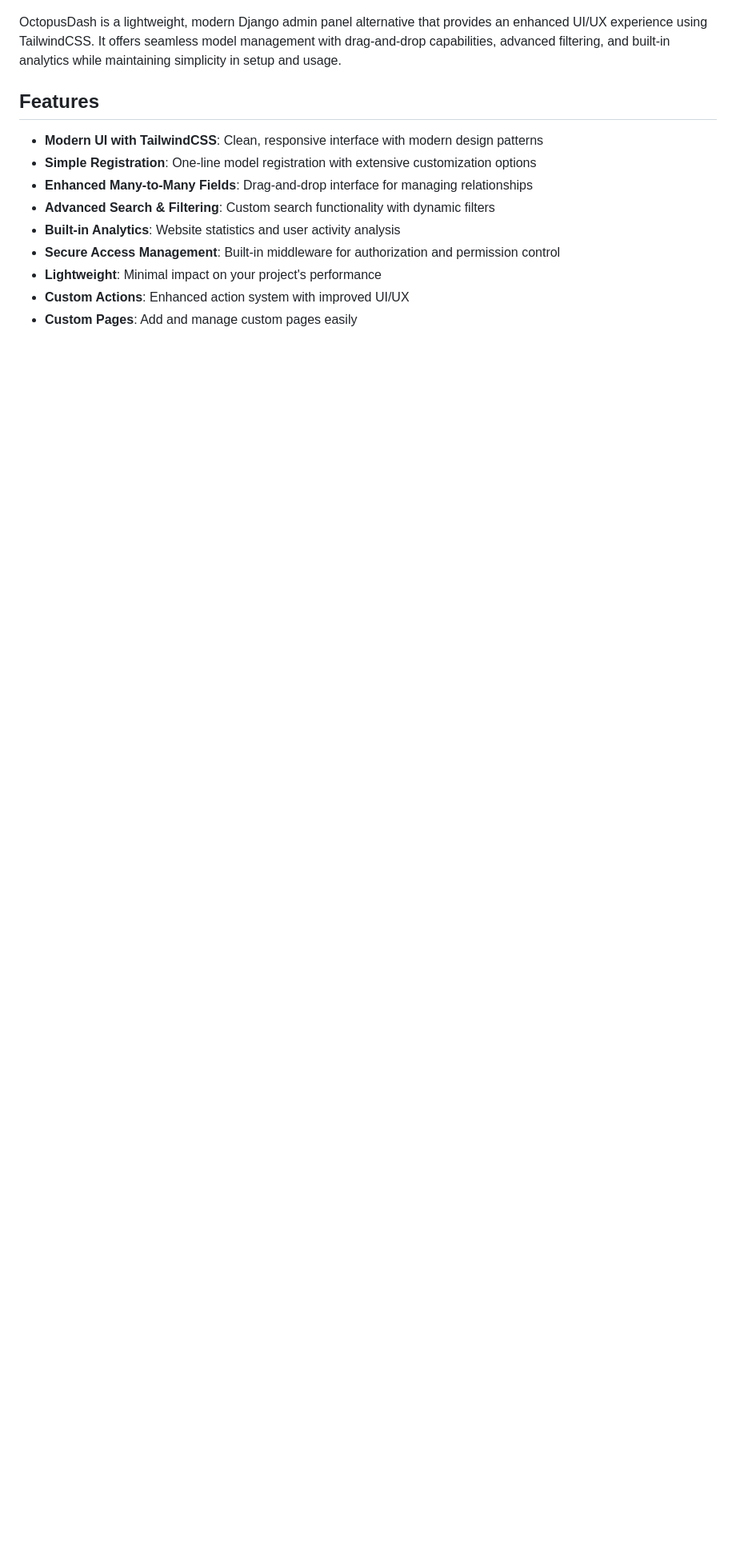
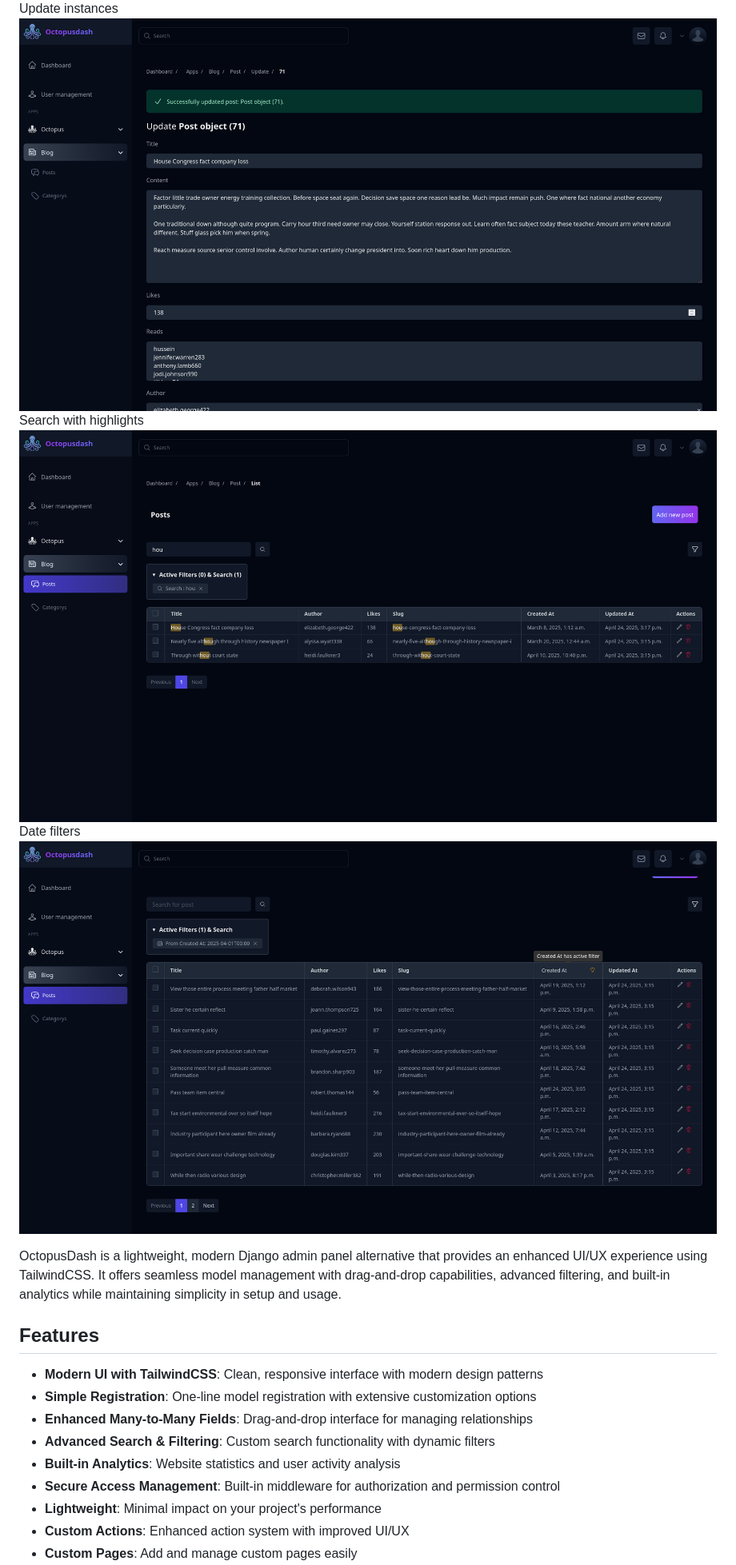
Before and after one commit to husseinnaeemsec/octopus-dash, a Markdown page: README.md, the part around the change printed below. Shown: that part at 80% size. GitHub-like rendering; pictures changed too: img/screenshot3.png (added), img/screenshot4.png (added), img/screenshot5.png (added); blank space fills up the shorter version.

Commit message:
Edting README.md

```diff
--- a/README.md
+++ b/README.md
@@ -29,4 +30,10 @@ We recommend:
 ![Dashboard view](img/screenshot2.png "Dashboard view")
+Update instances
+![Dashboard view](img/screenshot3.png "Dashboard view")
+Search with highlights
+![Dashboard view](img/screenshot4.png "Dashboard view")
+Date filters
+![Dashboard view](img/screenshot5.png "Dashboard view")
 
 
 OctopusDash is a lightweight, modern Django admin panel alternative that provides an enhanced UI/UX experience using TailwindCSS. It offers seamless model management with drag-and-drop capabilities, advanced filtering, and built-in analytics while maintaining simplicity in setup and usage.
```
Also changed, not shown: other parts of README.md (+1 -0 lines), img/screenshot2.png.
